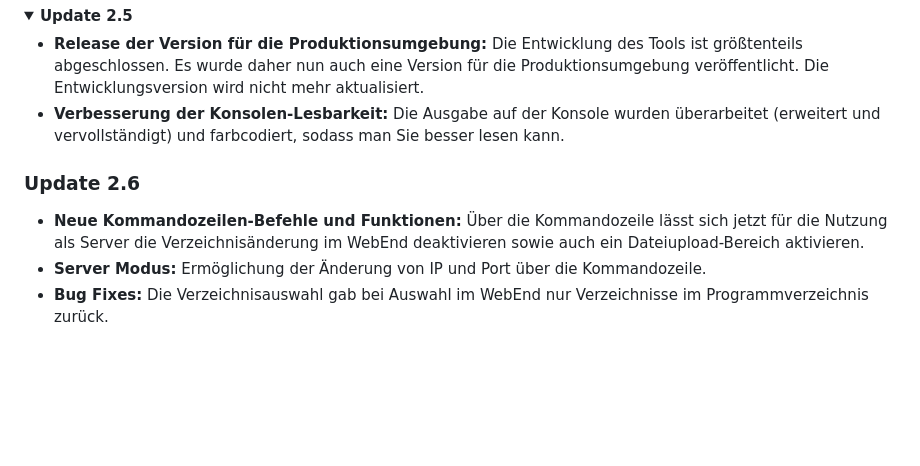
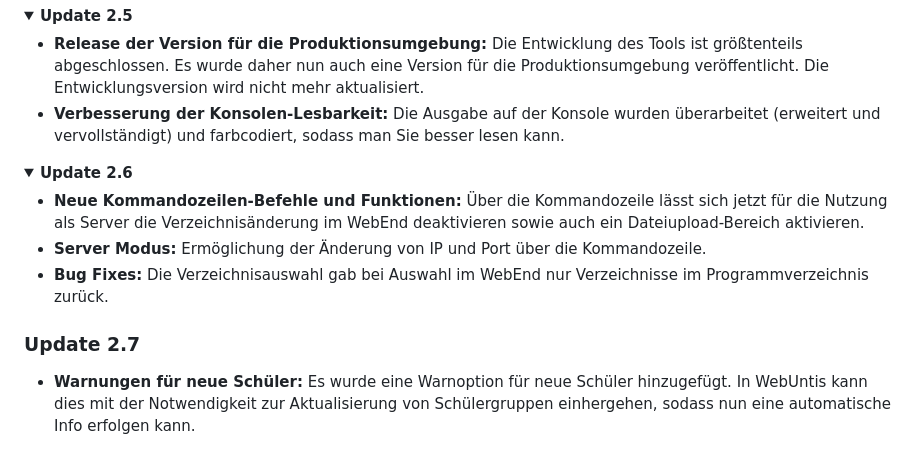
Before and after one commit to CmoneBK/Schild-WebUntis-Tool, a Markdown page: README.md, the part around the change. GitHub-like rendering; folded sections open; blank space fills up the shorter version.

```diff
--- a/README.md
+++ b/README.md
@@ -289,8 +289,13 @@ In der Konsole sehen Sie den Prozess durchlaufen.
 - **Release der Version für die Produktionsumgebung:** Die Entwicklung des Tools ist größtenteils abgeschlossen. Es wurde daher nun auch eine Version für die Produktionsumgebung veröffentlicht. Die Entwicklungsversion wird nicht mehr aktualisiert.
 - **Verbesserung der Konsolen-Lesbarkeit:** Die Ausgabe auf der Konsole wurden überarbeitet (erweitert und vervollständigt) und farbcodiert, sodass man Sie besser lesen kann.
 </details>
+<details>
+<summary><b>Update 2.6</b></summary>
 
-### Update 2.6
 - **Neue Kommandozeilen-Befehle und Funktionen:** Über die Kommandozeile lässt sich jetzt für die Nutzung als Server die Verzeichnisänderung im WebEnd deaktivieren sowie auch ein Dateiupload-Bereich aktivieren.
 - **Server Modus:** Ermöglichung der Änderung von IP und Port über die Kommandozeile.
 - **Bug Fixes:** Die Verzeichnisauswahl gab bei Auswahl im WebEnd nur Verzeichnisse im Programmverzeichnis zurück.
+</details>
+
+### Update 2.7
+- **Warnungen für neue Schüler:** Es wurde eine Warnoption für neue Schüler hinzugefügt. In WebUntis kann dies mit der Notwendigkeit zur Aktualisierung von Schülergruppen einhergehen, sodass nun eine automatische Info erfolgen kann.
```
